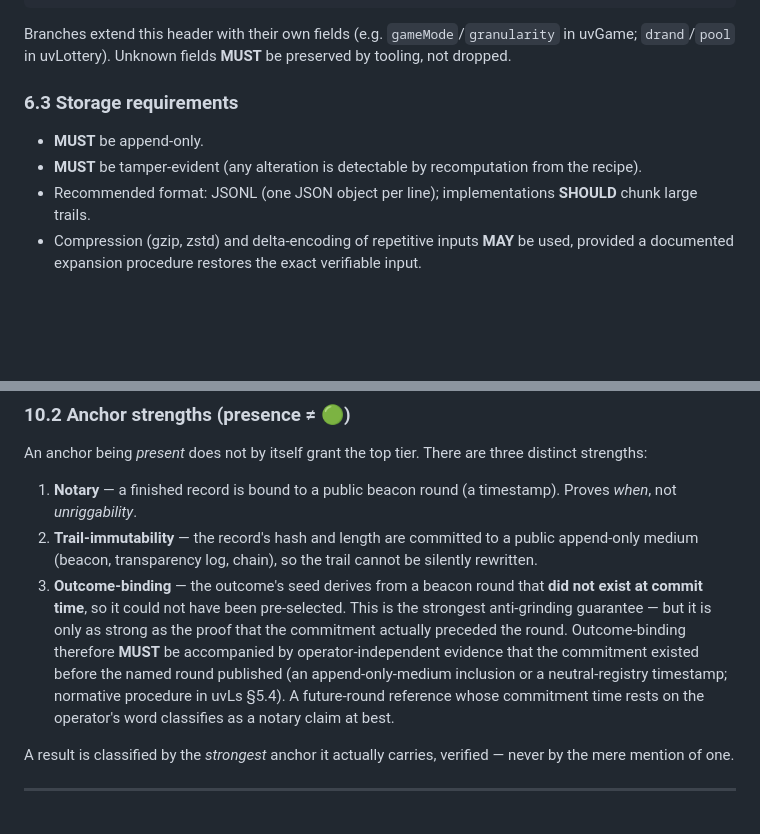
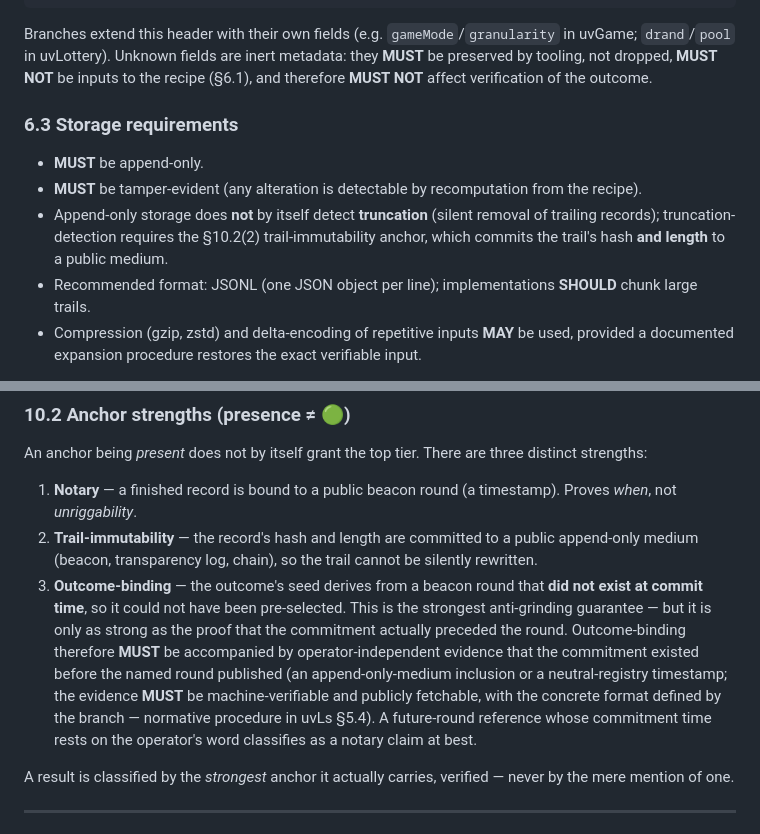
Before and after one commit to constarik/uvs, a Markdown page: uvs.md, 2 parts joined by grey strips. Rendered like a GitHub page; blank space fills up the shorter version.

````diff
--- a/uvs.md
+++ b/uvs.md
@@ -157,12 +157,13 @@ Every record begins with a header. Core-mandatory fields:
 }
 ```
 
-Branches extend this header with their own fields (e.g. `gameMode`/`granularity` in uvGame; `drand`/`pool` in uvLottery). Unknown fields **MUST** be preserved by tooling, not dropped.
+Branches extend this header with their own fields (e.g. `gameMode`/`granularity` in uvGame; `drand`/`pool` in uvLottery). Unknown fields are inert metadata: they **MUST** be preserved by tooling, not dropped, **MUST NOT** be inputs to the recipe (§6.1), and therefore **MUST NOT** affect verification of the outcome.
 
 ### 6.3 Storage requirements
 
 - **MUST** be append-only.
 - **MUST** be tamper-evident (any alteration is detectable by recomputation from the recipe).
+- Append-only storage does **not** by itself detect **truncation** (silent removal of trailing records); truncation-detection requires the §10.2(2) trail-immutability anchor, which commits the trail's hash **and length** to a public medium.
 - Recommended format: JSONL (one JSON object per line); implementations **SHOULD** chunk large trails.
 - Compression (gzip, zstd) and delta-encoding of repetitive inputs **MAY** be used, provided a documented expansion procedure restores the exact verifiable input.
 
@@ -231,7 +232,7 @@ An anchor being *present* does not by itself grant the top tier. There are three
 
 1. **Notary** — a finished record is bound to a public beacon round (a timestamp). Proves *when*, not *unriggability*.
 2. **Trail-immutability** — the record's hash and length are committed to a public append-only medium (beacon, transparency log, chain), so the trail cannot be silently rewritten.
-3. **Outcome-binding** — the outcome's seed derives from a beacon round that **did not exist at commit time**, so it could not have been pre-selected. This is the strongest anti-grinding guarantee — but it is only as strong as the proof that the commitment actually preceded the round. Outcome-binding therefore **MUST** be accompanied by operator-independent evidence that the commitment existed before the named round published (an append-only-medium inclusion or a neutral-registry timestamp; normative procedure in uvLs §5.4). A future-round reference whose commitment time rests on the operator's word classifies as a notary claim at best.
+3. **Outcome-binding** — the outcome's seed derives from a beacon round that **did not exist at commit time**, so it could not have been pre-selected. This is the strongest anti-grinding guarantee — but it is only as strong as the proof that the commitment actually preceded the round. Outcome-binding therefore **MUST** be accompanied by operator-independent evidence that the commitment existed before the named round published (an append-only-medium inclusion or a neutral-registry timestamp; the evidence **MUST** be machine-verifiable and publicly fetchable, with the concrete format defined by the branch — normative procedure in uvLs §5.4). A future-round reference whose commitment time rests on the operator's word classifies as a notary claim at best.
 
 A result is classified by the *strongest* anchor it actually carries, verified — never by the mere mention of one.
 
````
Also changed, not shown: uvLs.md (+3 -3 lines).
